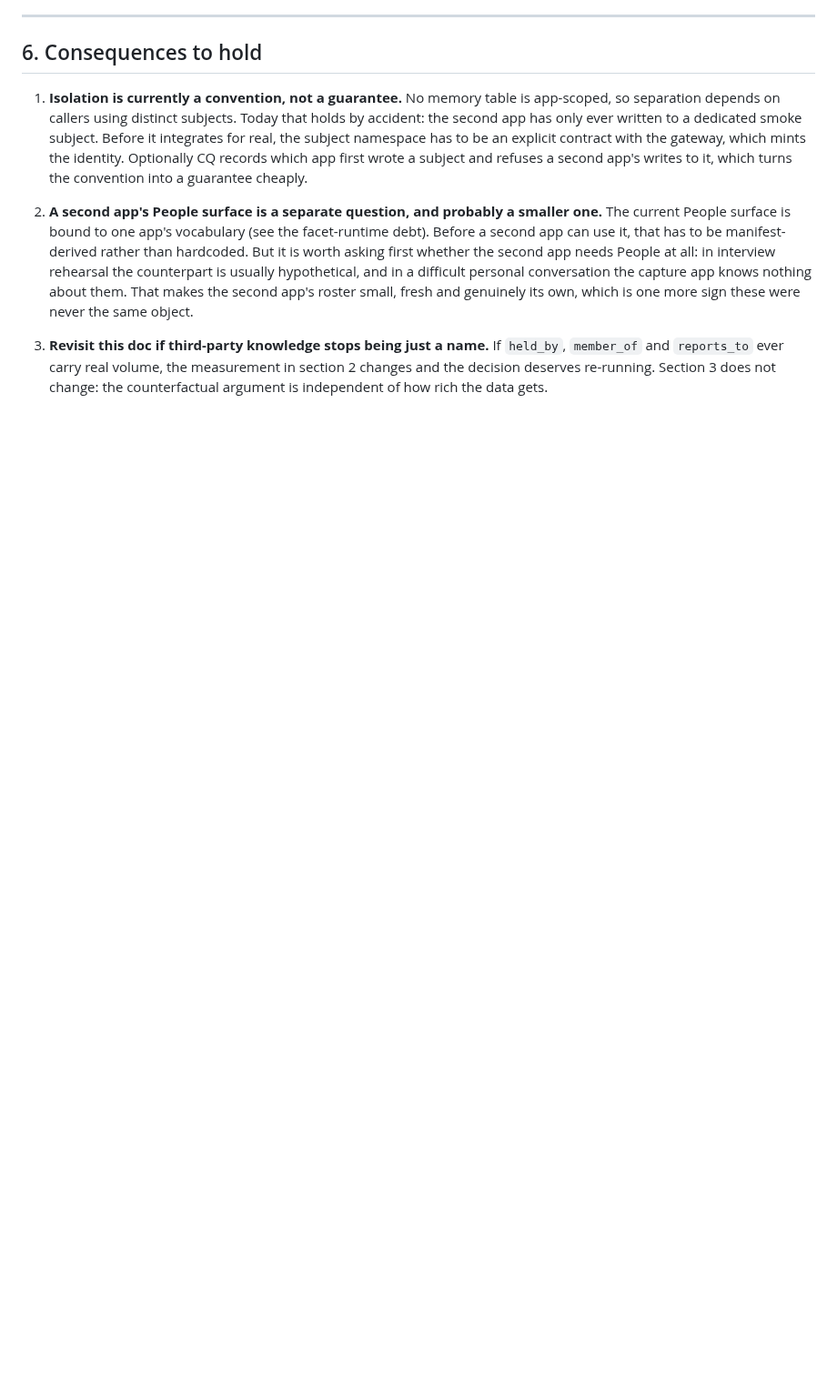
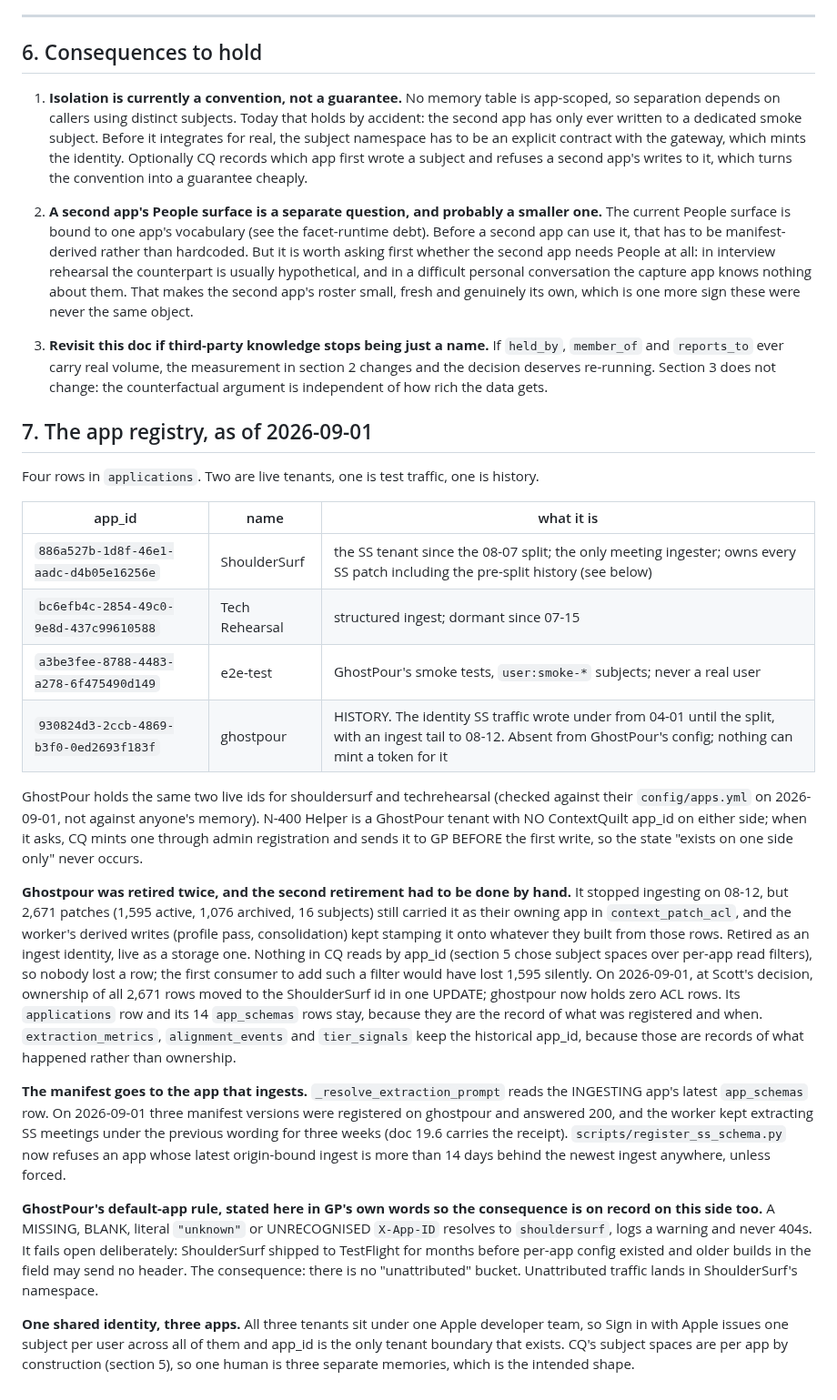
Before and after one commit to scottxxxxx/contextquilt, a Markdown page: docs/architecture/18-app-memory-isolation.md, the part around the change. Shown at 91% size. Drawn GitHub-style; blank space fills up the shorter version.

Commit message:
docs(18): the app registry as of 2026-09-01; ghostpour retired twice; GP's default-app rule (#396)
Records the four application rows and what each is, that GP's ids were
checked against their config rather than memory, that N-400 has no CQ
app_id on either side by design, the storage retirement of ghostpour
(2,671 ACL rows re-owned to ShoulderSurf at Scott's decision), the
manifest-goes-to-the-ingester rule with its 19.6 receipt, and GP's
fail-open default-app rule with its consequence.


Claude-Session: https://claude.ai/code/session_01UXb9qexMj2U7hJhN8pWB6r

Co-authored-by: Claude Fable 5.1 <noreply@anthropic.com>

```diff
--- a/docs/architecture/18-app-memory-isolation.md
+++ b/docs/architecture/18-app-memory-isolation.md
@@ -162,3 +162,61 @@ arrives, rather than the filter every day until it does.
    measurement in section 2 changes and the decision deserves re-running.
    Section 3 does not change: the counterfactual argument is independent of
    how rich the data gets.
+
+## 7. The app registry, as of 2026-09-01
+
+Four rows in `applications`. Two are live tenants, one is test traffic,
+one is history.
+
+| app_id | name | what it is |
+| --- | --- | --- |
+| `886a527b-1d8f-46e1-aadc-d4b05e16256e` | ShoulderSurf | the SS tenant since the 08-07 split; the only meeting ingester; owns every SS patch including the pre-split history (see below) |
+| `bc6efb4c-2854-49c0-9e8d-437c99610588` | Tech Rehearsal | structured ingest; dormant since 07-15 |
+| `a3be3fee-8788-4483-a278-6f475490d149` | e2e-test | GhostPour's smoke tests, `user:smoke-*` subjects; never a real user |
+| `930824d3-2ccb-4869-b3f0-0ed2693f183f` | ghostpour | HISTORY. The identity SS traffic wrote under from 04-01 until the split, with an ingest tail to 08-12. Absent from GhostPour's config; nothing can mint a token for it |
+
+GhostPour holds the same two live ids for shouldersurf and
+techrehearsal (checked against their `config/apps.yml` on 2026-09-01,
+not against anyone's memory). N-400 Helper is a GhostPour tenant with NO
+ContextQuilt app_id on either side; when it asks, CQ mints one through
+admin registration and sends it to GP BEFORE the first write, so the
+state "exists on one side only" never occurs.
+
+**Ghostpour was retired twice, and the second retirement had to be
+done by hand.** It stopped ingesting on 08-12, but 2,671 patches (1,595
+active, 1,076 archived, 16 subjects) still carried it as their owning
+app in `context_patch_acl`, and the worker's derived writes (profile
+pass, consolidation) kept stamping it onto whatever they built from
+those rows. Retired as an ingest identity, live as a storage one.
+Nothing in CQ reads by app_id (section 5 chose subject spaces over
+per-app read filters), so nobody lost a row; the first consumer to add
+such a filter would have lost 1,595 silently. On 2026-09-01, at Scott's
+decision, ownership of all 2,671 rows moved to the ShoulderSurf id in
+one UPDATE; ghostpour now holds zero ACL rows. Its `applications` row
+and its 14 `app_schemas` rows stay, because they are the record of what
+was registered and when. `extraction_metrics`, `alignment_events` and
+`tier_signals` keep the historical app_id, because those are records of
+what happened rather than ownership.
+
+**The manifest goes to the app that ingests.** `_resolve_extraction_prompt`
+reads the INGESTING app's latest `app_schemas` row. On 2026-09-01 three
+manifest versions were registered on ghostpour and answered 200, and
+the worker kept extracting SS meetings under the previous wording for
+three weeks (doc 19.6 carries the receipt). `scripts/register_ss_schema.py`
+now refuses an app whose latest origin-bound ingest is more than 14 days
+behind the newest ingest anywhere, unless forced.
+
+**GhostPour's default-app rule, stated here in GP's own words so the
+consequence is on record on this side too.** A MISSING, BLANK, literal
+`"unknown"` or UNRECOGNISED `X-App-ID` resolves to `shouldersurf`, logs
+a warning and never 404s. It fails open deliberately: ShoulderSurf
+shipped to TestFlight for months before per-app config existed and
+older builds in the field may send no header. The consequence: there is
+no "unattributed" bucket. Unattributed traffic lands in ShoulderSurf's
+namespace.
+
+**One shared identity, three apps.** All three tenants sit under one
+Apple developer team, so Sign in with Apple issues one subject per user
+across all of them and app_id is the only tenant boundary that exists.
+CQ's subject spaces are per app by construction (section 5), so one
+human is three separate memories, which is the intended shape.
```
